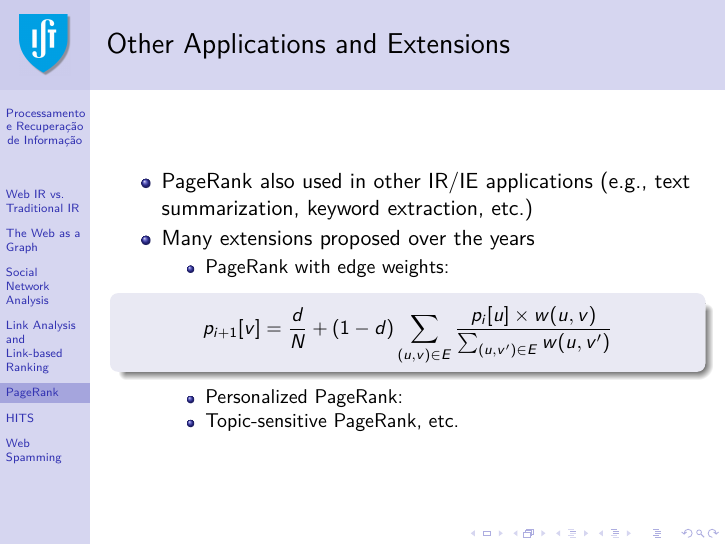
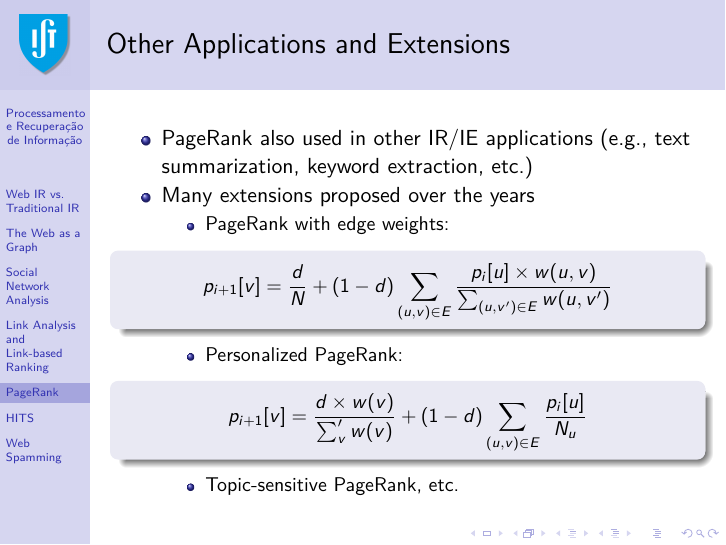
Before and after one commit to pavelcalado/pri1819, LaTeX slides (slides/10-link-analysis.tex): page 32 of 49. Compiled offline with pdfLaTeX.

Commit message:
Update 10-link-analysis.tex

```diff
--- a/slides/10-link-analysis.tex
+++ b/slides/10-link-analysis.tex
@@ -485,11 +485,11 @@ Many features are included in a web similarity formula
       \end{displaymath}
       \end{block}
 \item Personalized PageRank:
-      %\begin{block}{}
-      %\begin{displaymath}
-      %  p_{i+1}[v] = \frac{d \times w(v)}{\sum_v' w(v)} + (1-d)\sum_{(u,v) \in E}\frac{p_i[u]}{N_u}
-      %\end{displaymath}
-      %\end{block}
+      \begin{block}{}
+      \begin{displaymath}
+        p_{i+1}[v] = \frac{d \times w(v)}{\sum_v' w(v)} + (1-d)\sum_{(u,v) \in E}\frac{p_i[u]}{N_u}
+      \end{displaymath}
+      \end{block}
 \item Topic-sensitive PageRank, etc.
 \end{itemize}
 \end{itemize}
```
